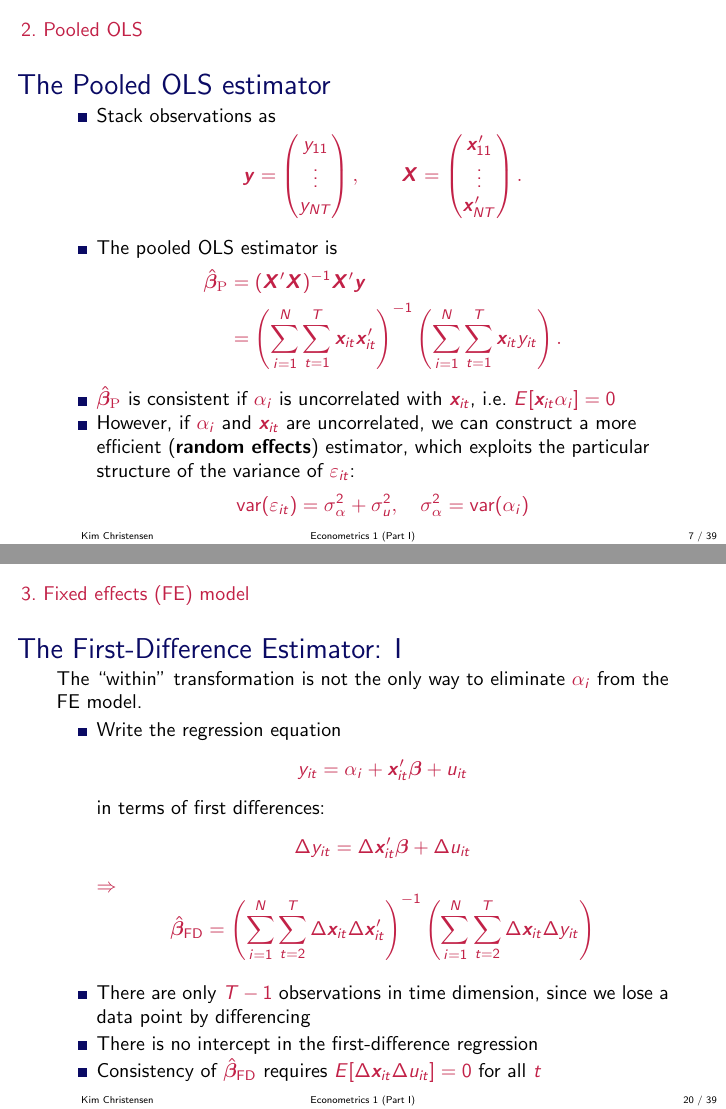
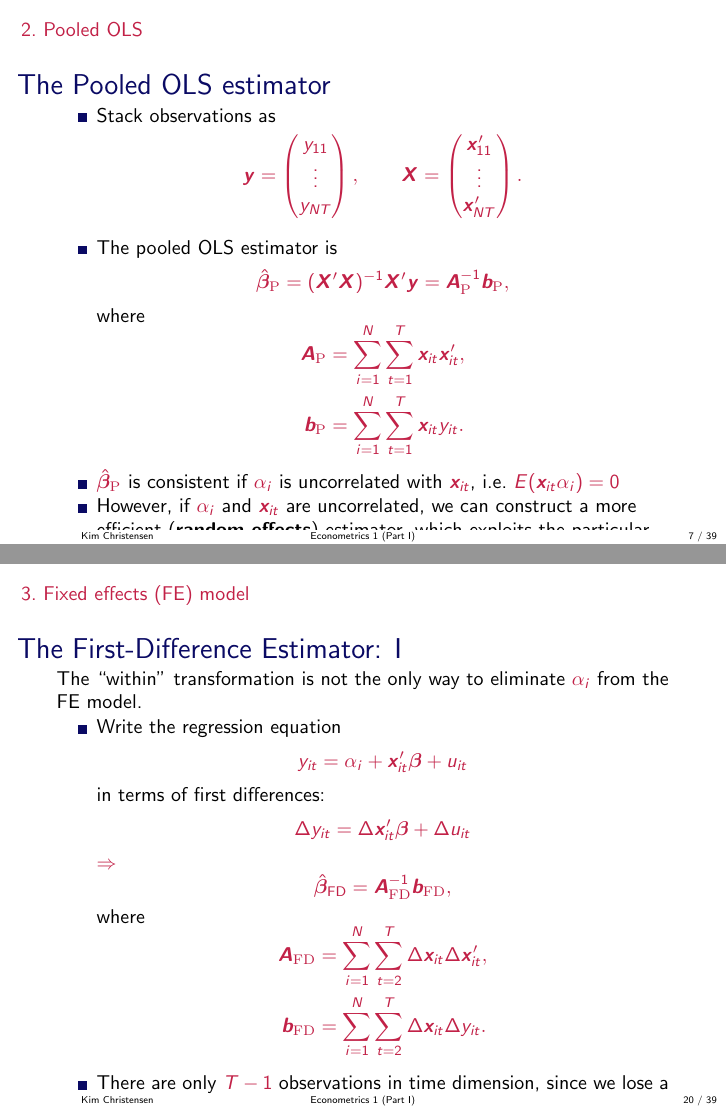
Before and after one commit to Kim-Christensen-AU/Econometrics1, LaTeX slides (Panel_Data_Analysis.tex): pages 11 and 25 of 48, joined at a grey line. Compiled offline with pdfLaTeX.

Commit message:
Clean panel notation and estimator displays

```diff
--- a/Panel_Data_Analysis.tex
+++ b/Panel_Data_Analysis.tex
@@ -286,18 +286,18 @@ y_{NT}
 \item The pooled OLS estimator is
 \begin{align*}
 \hat\vbeta_{\mathrm{P}}
-&=
-(\mX'\mX)^{-1}\mX'\vy \\
-&=
-\left(
-\sum_{i=1}^N \sum_{t=1}^T \vx_{it}\vx_{it}'
-\right)^{-1}
-\left(
-\sum_{i=1}^N \sum_{t=1}^T \vx_{it} y_{it}
-\right).
+&= (\mX'\mX)^{-1}\mX'\vy
+= \mA_{\mathrm{P}}^{-1}\vb_{\mathrm{P}},
 \end{align*}
+where
+\[
+\begin{aligned}
+\mA_{\mathrm{P}}&=\sum_{i=1}^N \sum_{t=1}^T \vx_{it}\vx_{it}',\\
+\vb_{\mathrm{P}}&=\sum_{i=1}^N \sum_{t=1}^T \vx_{it} y_{it}.
+\end{aligned}
+\]
 
-\item $\hat\vbeta_{\mathrm{P}}$ is consistent if $\alpha_i$ is uncorrelated with $\vx_{it}$, i.e.\ $E[\vx_{it} \alpha_{i}] = 0$
+\item $\hat\vbeta_{\mathrm{P}}$ is consistent if $\alpha_i$ is uncorrelated with $\vx_{it}$, i.e.\ $E(\vx_{it} \alpha_i) = 0$
 \item However, if $\alpha_i$ and $\vx_{it}$ are uncorrelated, we can construct a more efficient (\textbf{random effects}) estimator, which exploits the particular structure of the variance of $\varepsilon_{it}$:
 $$
 \var(\varepsilon_{it}) = \sigma_{ \alpha}^{2} + \sigma_{u}^{2}, \quad \sigma_{ \alpha}^{2} = \var(\alpha_i)
@@ -532,14 +533,18 @@ $\Rightarrow$
 \[
 \hat\vbeta_{\text{FD}}
 =
-\left(
-\sum_{i=1}^{N}\sum_{t=2}^{T}
-\Delta \vx_{it}\Delta \vx_{it}'
-\right)^{-1}
-\left(
-\sum_{i=1}^{N}\sum_{t=2}^{T}
-\Delta \vx_{it}\Delta y_{it}
-\right)
+\mA_{\mathrm{FD}}^{-1}\vb_{\mathrm{FD}},
+\]
+where
+\[
+\begin{aligned}
+\mA_{\mathrm{FD}}
+&=\sum_{i=1}^{N}\sum_{t=2}^{T}
+\Delta \vx_{it}\Delta \vx_{it}',\\
+\vb_{\mathrm{FD}}
+&=\sum_{i=1}^{N}\sum_{t=2}^{T}
+\Delta \vx_{it}\Delta y_{it}.
+\end{aligned}
 \]
 
 \item There are only $T-1$ observations in time dimension, since we lose a data point by differencing
@@ -547,7 +552,7 @@ $\Rightarrow$
 \item There is no intercept in the first-difference regression
 
 \item Consistency of $\hat\vbeta_{\text{FD}}$ requires $
-E[\Delta \vx_{it} \Delta  u_{it}] = 0$ for all $t$
+E(\Delta \vx_{it} \Delta u_{it}) = 0$ for all $t$
 
 
 \end{itemize}
```
Also changed, not shown: Panel_Data_Analysis.tex (25 more changed lines).
